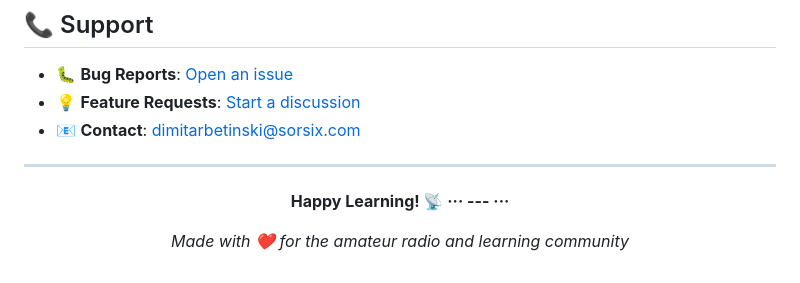
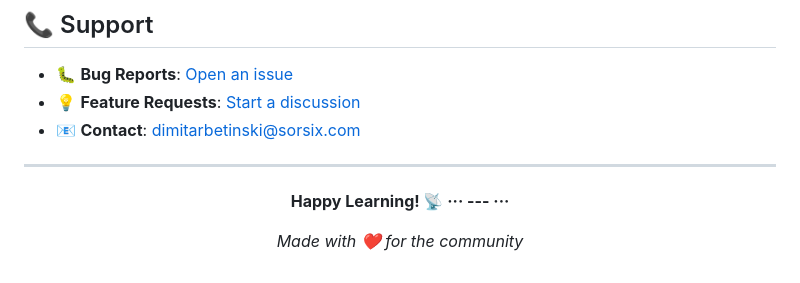
Before and after one commit to Dimitry4Now/morse-visualization, a Markdown page: README.md, the part around the change. GitHub-like rendering.

```diff
--- a/README.md
+++ b/README.md
@@ -170,5 +170,5 @@ This project is licensed under the MIT License - see the [LICENSE](LICENSE) file
 
 <div align="center">
   <p><strong>Happy Learning! 📡 ··· --- ···</strong></p>
-  <p><em>Made with ❤️ for the amateur radio and learning community</em></p>
+  <p><em>Made with ❤️ for the community</em></p>
 </div>
```
